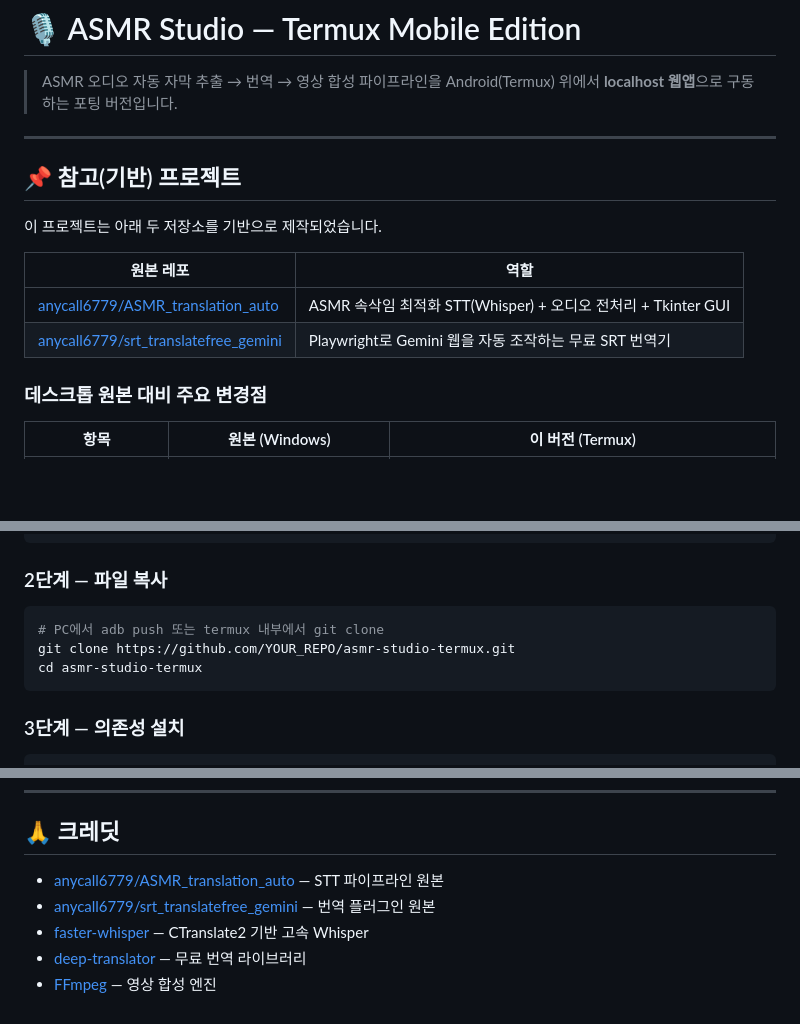
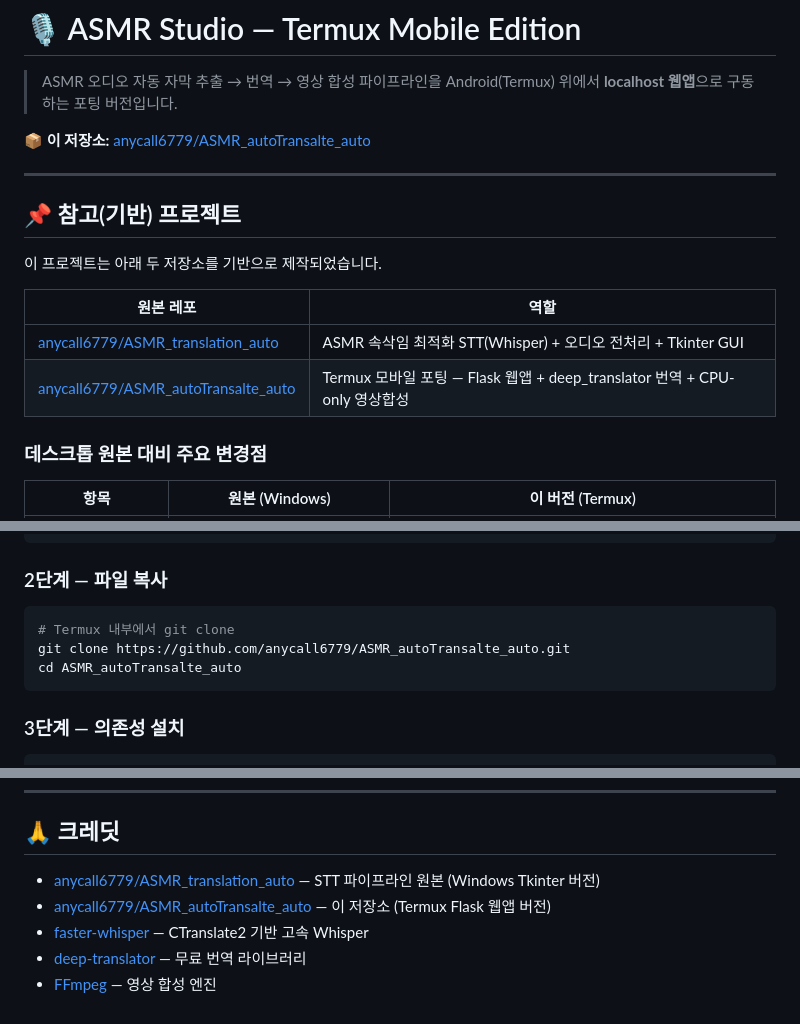
Before and after one commit to anycall6779/ASMR_autoTransalte_auto, a Markdown page: README.md, 3 parts joined by grey strips. GitHub-like rendering; blank space fills up the shorter version.

````diff
--- a/README.md
+++ b/README.md
@@ -1,6 +1,8 @@
 # 🎙 ASMR Studio — Termux Mobile Edition
 
 > ASMR 오디오 자동 자막 추출 → 번역 → 영상 합성 파이프라인을 Android(Termux) 위에서 **localhost 웹앱**으로 구동하는 포팅 버전입니다.
+
+**📦 이 저장소:** [anycall6779/ASMR_autoTransalte_auto](https://github.com/anycall6779/ASMR_autoTransalte_auto)
 
 ---
 
@@ -11,7 +13,7 @@
 | 원본 레포 | 역할 |
 |-----------|------|
 | [anycall6779/ASMR_translation_auto](https://github.com/anycall6779/ASMR_translation_auto) | ASMR 속삭임 최적화 STT(Whisper) + 오디오 전처리 + Tkinter GUI |
-| [anycall6779/srt_translatefree_gemini](https://github.com/anycall6779/srt_translatefree_gemini) | Playwright로 Gemini 웹을 자동 조작하는 무료 SRT 번역기 |
+| [anycall6779/ASMR_autoTransalte_auto](https://github.com/anycall6779/ASMR_autoTransalte_auto) | Termux 모바일 포팅 — Flask 웹앱 + deep_translator 번역 + CPU-only 영상합성 |
 
 ### 데스크톱 원본 대비 주요 변경점
 
@@ -69,9 +71,9 @@ pkg update -y && pkg upgrade -y
 ### 2단계 — 파일 복사
 
 ```bash
-# PC에서 adb push 또는 termux 내부에서 git clone
-git clone https://github.com/YOUR_REPO/asmr-studio-termux.git
-cd asmr-studio-termux
+# Termux 내부에서 git clone
+git clone https://github.com/anycall6779/ASMR_autoTransalte_auto.git
+cd ASMR_autoTransalte_auto
 ```
 
 ### 3단계 — 의존성 설치
@@ -183,8 +185,8 @@ MIT License
 
 ## 🙏 크레딧
 
-- [anycall6779/ASMR_translation_auto](https://github.com/anycall6779/ASMR_translation_auto) — STT 파이프라인 원본
-- [anycall6779/srt_translatefree_gemini](https://github.com/anycall6779/srt_translatefree_gemini) — 번역 플러그인 원본
+- [anycall6779/ASMR_translation_auto](https://github.com/anycall6779/ASMR_translation_auto) — STT 파이프라인 원본 (Windows Tkinter 버전)
+- [anycall6779/ASMR_autoTransalte_auto](https://github.com/anycall6779/ASMR_autoTransalte_auto) — 이 저장소 (Termux Flask 웹앱 버전)
 - [faster-whisper](https://github.com/SYSTRAN/faster-whisper) — CTranslate2 기반 고속 Whisper
 - [deep-translator](https://github.com/nidhaloff/deep-translator) — 무료 번역 라이브러리
 - [FFmpeg](https://ffmpeg.org) — 영상 합성 엔진
````
